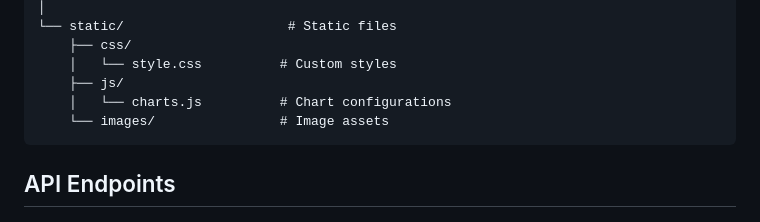
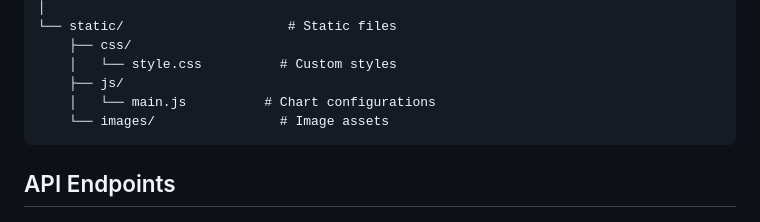
Before and after one commit to KushanLaksitha/food_waste_prediction_system, a Markdown page: README.md, the part around the change. GitHub-like rendering.

````diff
--- a/README.md
+++ b/README.md
@@ -223,7 +223,7 @@ food_waste_prediction_system/
     ├── css/
     │   └── style.css          # Custom styles
     ├── js/
-    │   └── charts.js          # Chart configurations
+    │   └── main.js          # Chart configurations
     └── images/                # Image assets
 ```
 
````
